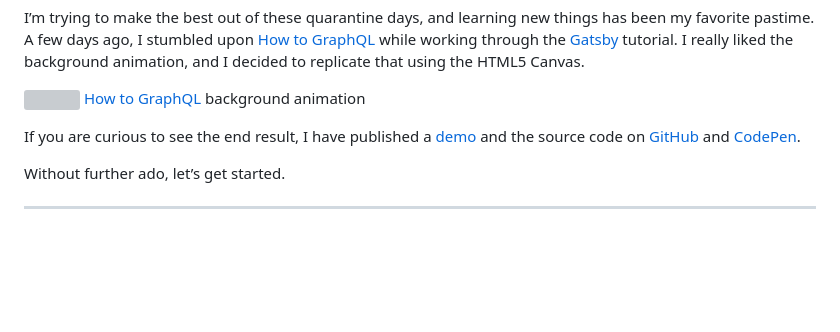
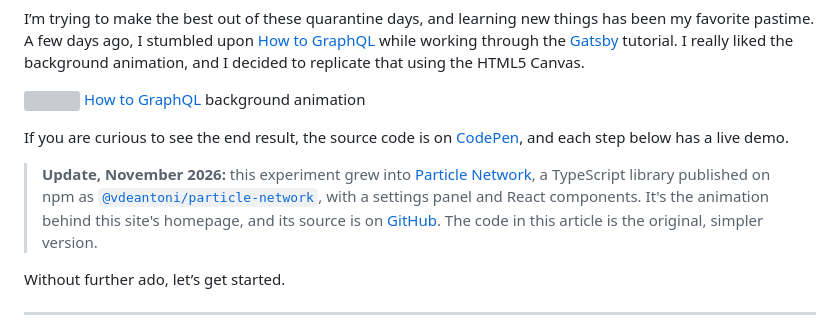
Before and after one commit to vdeantoni/vdeantoni.com, a Markdown page: data/posts/create-a-proximity-graph-animation.md, the part around one of its changes. GitHub-like rendering; blank space fills up the shorter version; grey boxes are pictures that could not be loaded.

```diff
--- a/data/posts/create-a-proximity-graph-animation.md
+++ b/data/posts/create-a-proximity-graph-animation.md
@@ -3,7 +3,9 @@ I’m trying to make the best out of these quarantine days, and learning new thi
 ![](https://cdn-images-1.medium.com/max/800/1*tNQmBoNt0q_Ph8BT9GWhYA.gif)
 [How to GraphQL](https://www.howtographql.com/) background animation
 
-If you are curious to see the end result, I have published a [demo](https://proximity-graph-animation.netlify.app/) and the source code on [GitHub](https://github.com/vdeantoni/proximity-graph-animation) and [CodePen](https://codepen.io/vdeantoni/pen/wvaEoxE).
+If you are curious to see the end result, the source code is on [CodePen](https://codepen.io/vdeantoni/pen/wvaEoxE), and each step below has a live demo.
+
+> **Update, November 2026:** this experiment grew into [Particle Network](https://particle-network-live.vercel.app/), a TypeScript library published on npm as [`@vdeantoni/particle-network`](https://www.npmjs.com/package/@vdeantoni/particle-network), with a settings panel and React components. It's the animation behind this site's homepage, and its source is on [GitHub](https://github.com/vdeantoni/particle-network). The code in this article is the original, simpler version.
 
 Without further ado, let’s get started.
 
```
Also changed, not shown: other parts of data/posts/create-a-proximity-graph-animation.md (+13 -13 lines), data/posts/5-front-end-interview-coding-challenges.md (+1 -1 lines).
